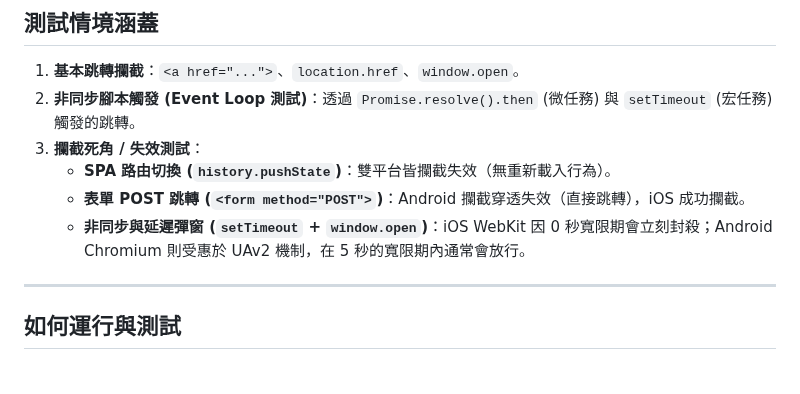
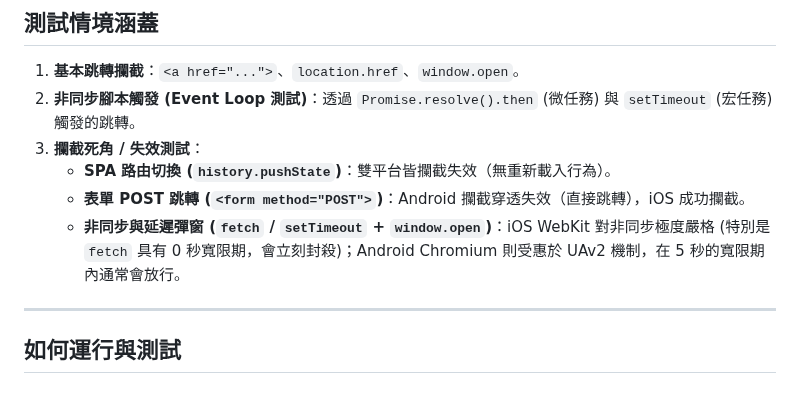
Before and after one commit to archer102125220/WebViewInterceptor, a Markdown page: README.md, the part around the change. Rendered like a GitHub page.

Commit message:
docs: update README and async popup blocker documentation

```diff
--- a/README.md
+++ b/README.md
@@ -14,7 +14,7 @@
 3. **攔截死角 / 失效測試**：
     * **SPA 路由切換 (`history.pushState`)**：雙平台皆攔截失效（無重新載入行為）。
     * **表單 POST 跳轉 (`<form method="POST">`)**：Android 攔截穿透失效（直接跳轉），iOS 成功攔截。
-    * **非同步與延遲彈窗 (`setTimeout` + `window.open`)**：iOS WebKit 因 0 秒寬限期會立刻封殺；Android Chromium 則受惠於 UAv2 機制，在 5 秒的寬限期內通常會放行。
+    * **非同步與延遲彈窗 (`fetch` / `setTimeout` + `window.open`)**：iOS WebKit 對非同步極度嚴格 (特別是 `fetch` 具有 0 秒寬限期，會立刻封殺)；Android Chromium 則受惠於 UAv2 機制，在 5 秒的寬限期內通常會放行。
 
 ---
 
```
Also changed, not shown: knowledge/async_popup_blocker_history.md (+3 -11 lines).
